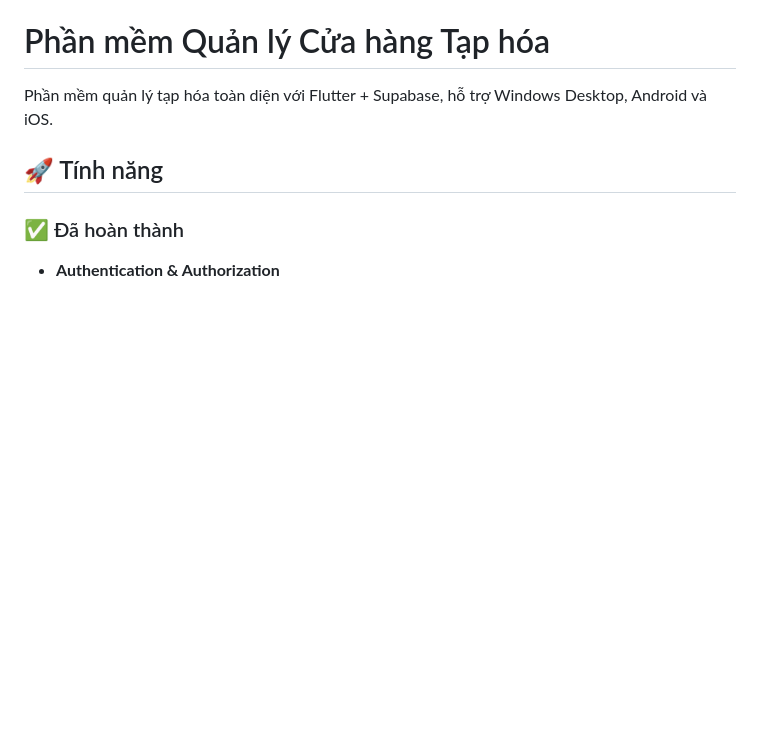
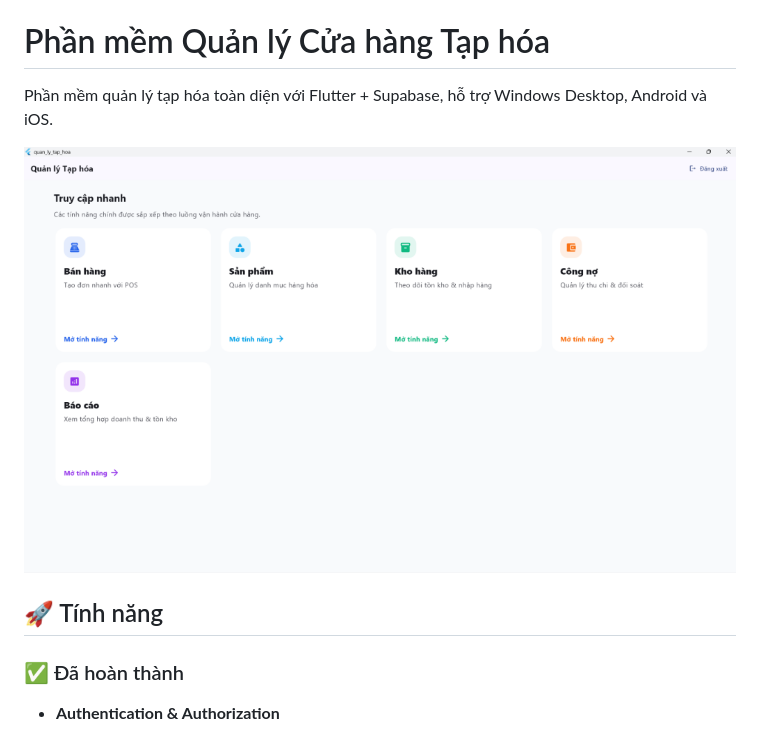
Before and after one commit to lecongphu/quan_ly_tap_hoa, a Markdown page: README.md, the part around the change. Drawn GitHub-style; pictures changed too: docs/images/home_screen.png (added); blank space fills up the shorter version.

```diff
--- a/README.md
+++ b/README.md
@@ -1,6 +1,8 @@
 # Phần mềm Quản lý Cửa hàng Tạp hóa
 
 Phần mềm quản lý tạp hóa toàn diện với Flutter + Supabase, hỗ trợ Windows Desktop, Android và iOS.
+
+![Giao diện chính](docs/images/home_screen.png)
 
 ## 🚀 Tính năng
 
```
Also changed, not shown: 1 other file.
